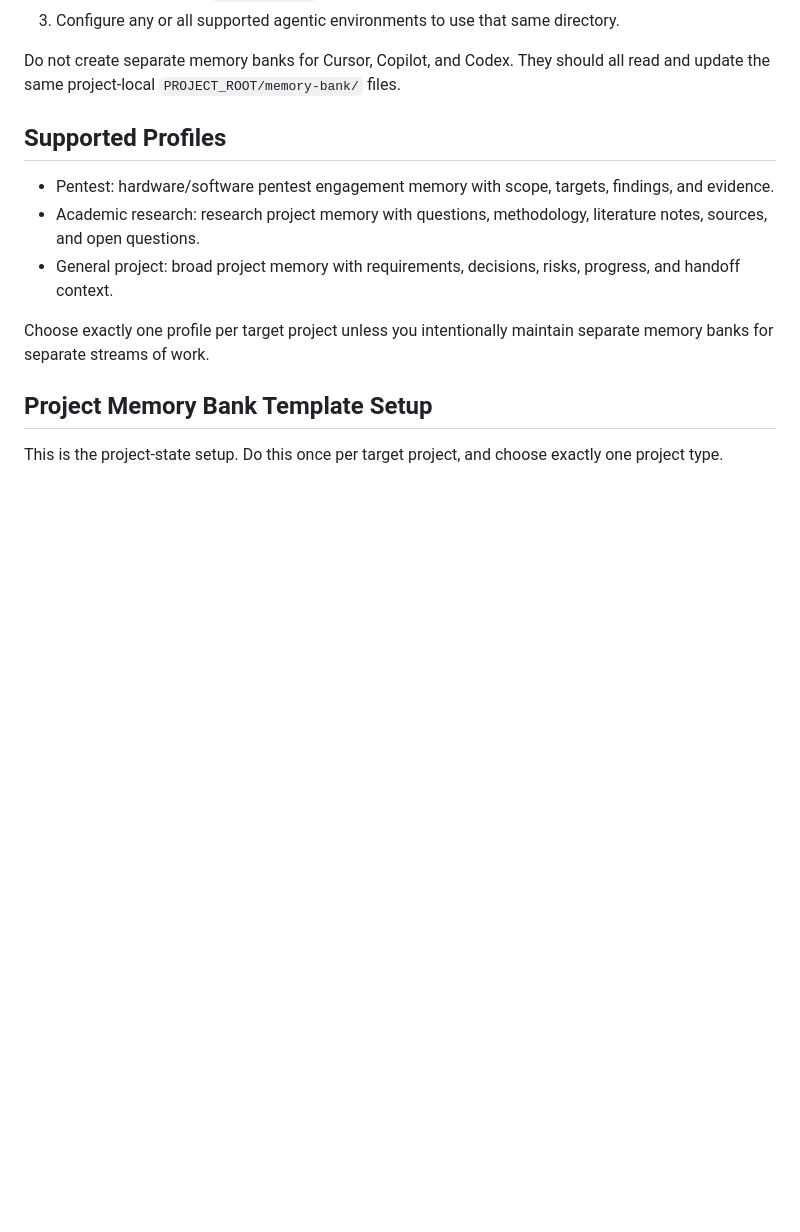
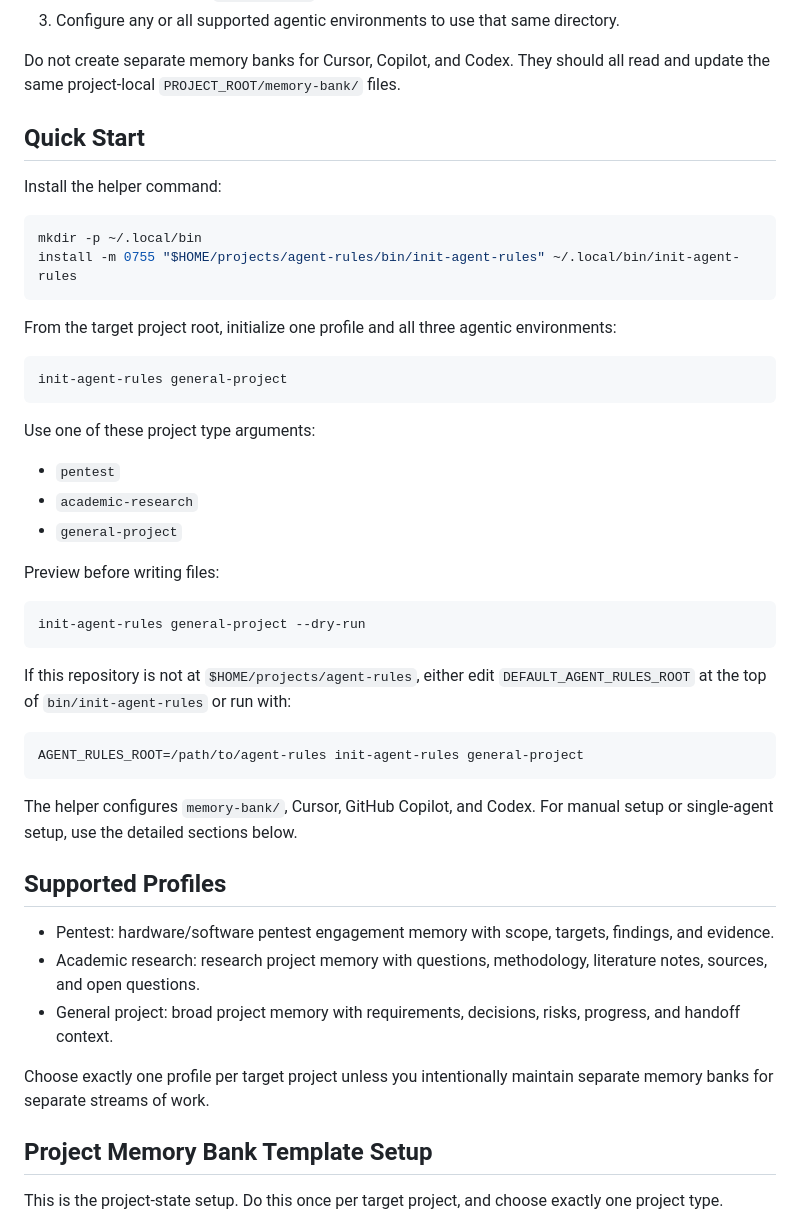
Before and after one commit to schladt/mb-agent-rules, a Markdown page: README.md, the part around the change. Rendered like a GitHub page; blank space fills up the shorter version.

Commit message:
added quickstart

````diff
--- a/README.md
+++ b/README.md
@@ -13,6 +13,41 @@ The core model is:
 3. Configure any or all supported agentic environments to use that same directory.
 
 Do not create separate memory banks for Cursor, Copilot, and Codex. They should all read and update the same project-local `PROJECT_ROOT/memory-bank/` files.
+
+## Quick Start
+
+Install the helper command:
+
+```bash
+mkdir -p ~/.local/bin
+install -m 0755 "$HOME/projects/agent-rules/bin/init-agent-rules" ~/.local/bin/init-agent-rules
+```
+
+From the target project root, initialize one profile and all three agentic environments:
+
+```bash
+init-agent-rules general-project
+```
+
+Use one of these project type arguments:
+
+- `pentest`
+- `academic-research`
+- `general-project`
+
+Preview before writing files:
+
+```bash
+init-agent-rules general-project --dry-run
+```
+
+If this repository is not at `$HOME/projects/agent-rules`, either edit `DEFAULT_AGENT_RULES_ROOT` at the top of `bin/init-agent-rules` or run with:
+
+```bash
+AGENT_RULES_ROOT=/path/to/agent-rules init-agent-rules general-project
+```
+
+The helper configures `memory-bank/`, Cursor, GitHub Copilot, and Codex. For manual setup or single-agent setup, use the detailed sections below.
 
 ## Supported Profiles
 
````
